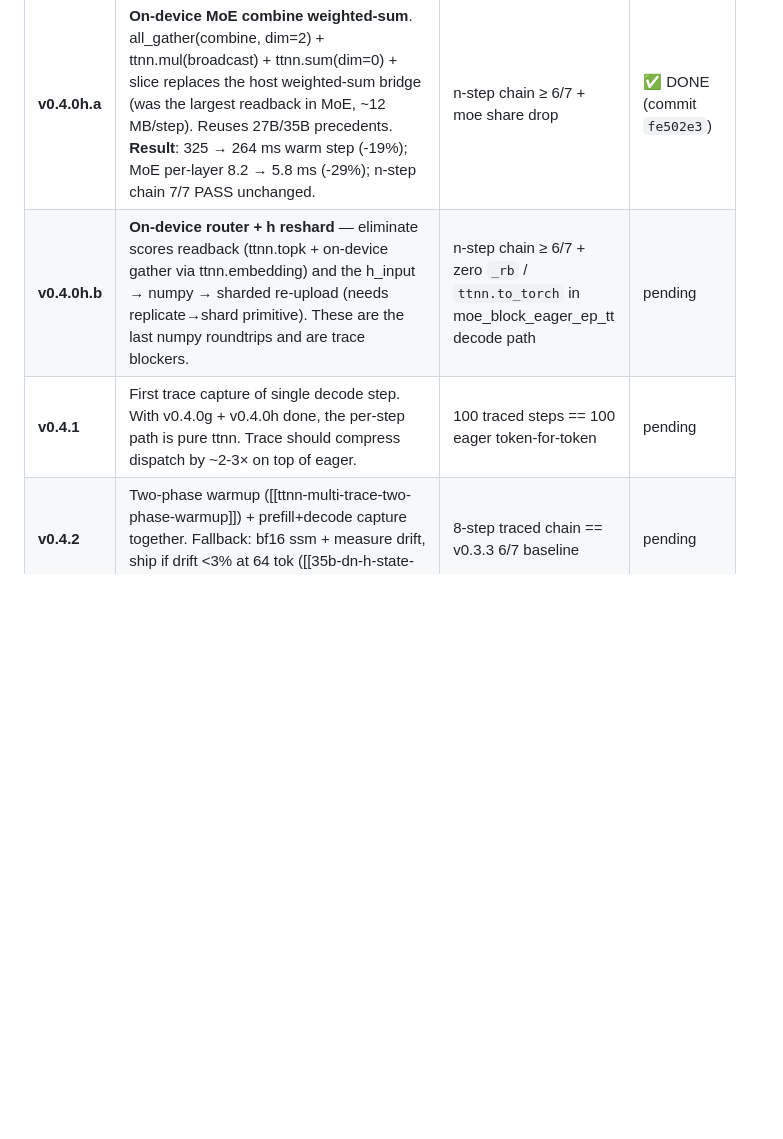
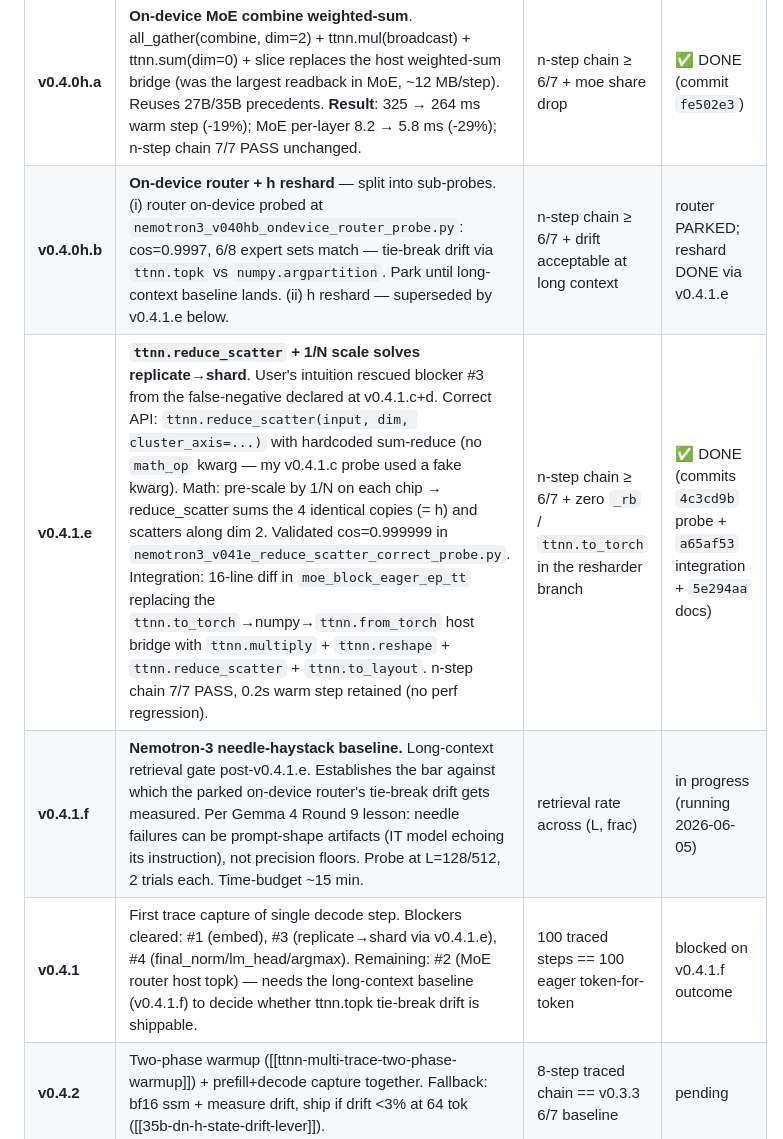
Before and after one commit to aweditya/tt-model-bringup, a Markdown page: research/nemotron3_nano_30b_a3b_bringup_plan.md, the part around the change. Drawn GitHub-style; blank space fills up the shorter version.

Commit message:
docs(mm7): plan — v0.4.1.e DONE (reduce_scatter), v0.4.1.f baseline in progress, v0.4.1 blocked on baseline outcome

```diff
--- a/research/nemotron3_nano_30b_a3b_bringup_plan.md
+++ b/research/nemotron3_nano_30b_a3b_bringup_plan.md
@@ -500,8 +500,10 @@ already uses the production-grade kernel.
 | **v0.4.0g.a** | **Pure-state Mamba2 SSD wrapper**. New `mamba2_decode_step_ttnn_pure_state` takes `ssm_state_tt` (ttnn fp32 mesh tensor) instead of numpy AND returns `(state_out_tt, y_out_tt)` instead of numpy. Eliminates the 2 MB per-layer per-step ssm_state roundtrip + the y readback/re-upload. Plus: `mixer_norm_w_tt` and SSD constants (`dt_bias_tt`, `A_log_tt`, `D_tt`) pre-uploaded at `upload_mamba2_layer`. `state.ssm_state_tt[L]` allocated in `reset_decode_state` (fp32 zeros, mesh-replicated). Gated on `S == 1` (decode); prefill keeps the legacy numpy path. **Deferred to v0.4.0g.b**: x/z/B/C/dt still readback as numpy → padded → re-upload (small data). Lifts the highest-ROI subset of #223. Forks 35B's `qwen36_gdn_decode_owned` pattern at `server_35b_ttnn.py:580-607`. | n-step chain ≥ 6/7 PASS + measurable mamba2 share drop | in progress |
 | **v0.4.0g.b** | **On-device input padding**. Replace `_pad_per_head_vector`, `_pad_dt_per_batch_per_head`, `_replicate_per_group_to_per_head` with ttnn-pure equivalents (permute + pad + repeat). Finishes the user's "make it solely operating with TT stuff" mandate. Inputs x/z/dt/B_in/C_in flow straight from `silu_out_tt` to kernel without readback. | n-step chain ≥ 6/7 + mamba2 ~3-5 ms/layer | pending |
 | **v0.4.0h.a** | **On-device MoE combine weighted-sum**. all_gather(combine, dim=2) + ttnn.mul(broadcast) + ttnn.sum(dim=0) + slice replaces the host weighted-sum bridge (was the largest readback in MoE, ~12 MB/step). Reuses 27B/35B precedents. **Result**: 325 → 264 ms warm step (-19%); MoE per-layer 8.2 → 5.8 ms (-29%); n-step chain 7/7 PASS unchanged. | n-step chain ≥ 6/7 + moe share drop | ✅ DONE (commit `fe502e3`) |
-| **v0.4.0h.b** | **On-device router + h reshard** — eliminate scores readback (ttnn.topk + on-device gather via ttnn.embedding) and the h_input → numpy → sharded re-upload (needs replicate→shard primitive). These are the last numpy roundtrips and are trace blockers. | n-step chain ≥ 6/7 + zero `_rb` / `ttnn.to_torch` in moe_block_eager_ep_tt decode path | pending |
-| **v0.4.1** | First trace capture of single decode step. With v0.4.0g + v0.4.0h done, the per-step path is pure ttnn. Trace should compress dispatch by ~2-3× on top of eager. | 100 traced steps == 100 eager token-for-token | pending |
+| **v0.4.0h.b** | **On-device router + h reshard** — split into sub-probes. (i) router on-device probed at `nemotron3_v040hb_ondevice_router_probe.py`: cos=0.9997, 6/8 expert sets match — tie-break drift via `ttnn.topk` vs `numpy.argpartition`. Park until long-context baseline lands. (ii) h reshard — superseded by v0.4.1.e below. | n-step chain ≥ 6/7 + drift acceptable at long context | router PARKED; reshard DONE via v0.4.1.e |
+| **v0.4.1.e** | **`ttnn.reduce_scatter` + 1/N scale solves replicate→shard**. User's intuition rescued blocker #3 from the false-negative declared at v0.4.1.c+d. Correct API: `ttnn.reduce_scatter(input, dim, cluster_axis=...)` with hardcoded sum-reduce (no `math_op` kwarg — my v0.4.1.c probe used a fake kwarg). Math: pre-scale by 1/N on each chip → reduce_scatter sums the 4 identical copies (= h) and scatters along dim 2. Validated cos=0.999999 in `nemotron3_v041e_reduce_scatter_correct_probe.py`. Integration: 16-line diff in `moe_block_eager_ep_tt` replacing the `ttnn.to_torch`→numpy→`ttnn.from_torch` host bridge with `ttnn.multiply` + `ttnn.reshape` + `ttnn.reduce_scatter` + `ttnn.to_layout`. n-step chain 7/7 PASS, 0.2s warm step retained (no perf regression). | n-step chain ≥ 6/7 + zero `_rb` / `ttnn.to_torch` in the resharder branch | ✅ DONE (commits `4c3cd9b` probe + `a65af53` integration + `5e294aa` docs) |
+| **v0.4.1.f** | **Nemotron-3 needle-haystack baseline.** Long-context retrieval gate post-v0.4.1.e. Establishes the bar against which the parked on-device router's tie-break drift gets measured. Per Gemma 4 Round 9 lesson: needle failures can be prompt-shape artifacts (IT model echoing its instruction), not precision floors. Probe at L=128/512, 2 trials each. Time-budget ~15 min. | retrieval rate across (L, frac) | in progress (running 2026-06-05) |
+| **v0.4.1** | First trace capture of single decode step. Blockers cleared: #1 (embed), #3 (replicate→shard via v0.4.1.e), #4 (final_norm/lm_head/argmax). Remaining: #2 (MoE router host topk) — needs the long-context baseline (v0.4.1.f) to decide whether ttnn.topk tie-break drift is shippable. | 100 traced steps == 100 eager token-for-token | blocked on v0.4.1.f outcome |
 | **v0.4.2** | Two-phase warmup ([[ttnn-multi-trace-two-phase-warmup]]) + prefill+decode capture together. Fallback: bf16 ssm + measure drift, ship if drift <3% at 64 tok ([[35b-dn-h-state-drift-lever]]). | 8-step traced chain == v0.3.3 6/7 baseline | pending |
 | **v0.5** | **Single-stream PERF pass** (target ≥30 tok/s traced). Apply known wins: vocab-sharded LM head + on-device argmax (P22 — already proven on 27B/Gemma 4 at +5-8%); HiFi2 expert matmul (35B win); RMSNorm fusion ([[adoption-next-b]]); concatenated Mamba2 in_proj fusion; distributed RMSNorm. Profile-driven (Tracy A/B per win). **On-device sweep**: router topk on-device (replace `np.argpartition` with ttnn topk), combine weighted-sum on-device (broadcast `topk_weights_tt × combine_out_tt` + reduce TOP_K), shared+residual on-device (chain `ttnn.add`). | ≥30 tok/s single-stream traced. **This is the demo-ready state.** | pending |
 
```
